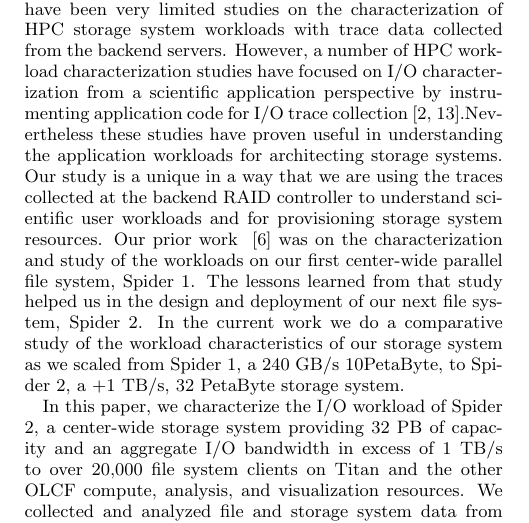
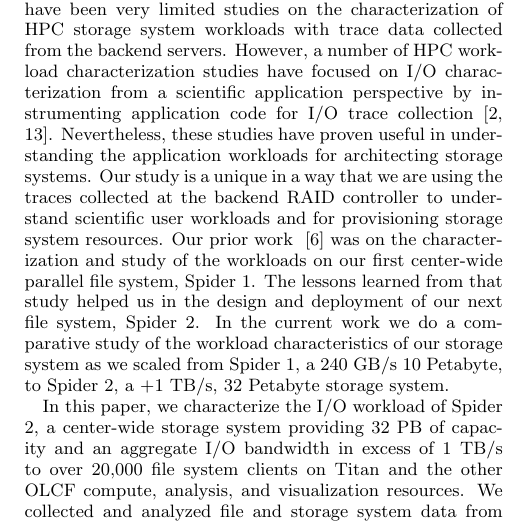
Before and after one commit to fwang2/pdsw15-workload, a LaTeX paper (paper.tex, which reads intro.tex): part of one column of page 1 of 5, cut so that both start at the same text. Compiled offline with pdfLaTeX.

Commit message:
minor fix

```diff
--- a/intro.tex
+++ b/intro.tex
@@ -25,7 +25,7 @@
 collected from the backend servers. However, a number of HPC workload
 characterization studies have focused on I/O characterization from a scientific
 application perspective by instrumenting application code for I/O trace
-collection~\cite{ iasds09:philip, shan2008characterizing}.Nevertheless these
+collection~\cite{ iasds09:philip, shan2008characterizing}. Nevertheless, these
 studies have proven useful in understanding the application workloads for
 architecting storage systems. Our study is a unique in a way that we are using
 the traces collected at the backend RAID controller to understand scientific
@@ -35,7 +35,7 @@
 learned from that study helped us in the design and deployment of our next file
 system, Spider 2. In the current work we do a comparative study of the workload
 characteristics of our storage system as we scaled from Spider 1, a 240 GB/s
-10PetaByte, to Spider 2, a +1 TB/s, 32 PetaByte storage system.
+10 Petabyte, to Spider 2, a +1 TB/s, 32 Petabyte storage system.
 
 In this paper, we characterize the I/O workload of Spider 2, a center-wide
 storage system providing 32 PB of capacity and an aggregate I/O bandwidth in
```
